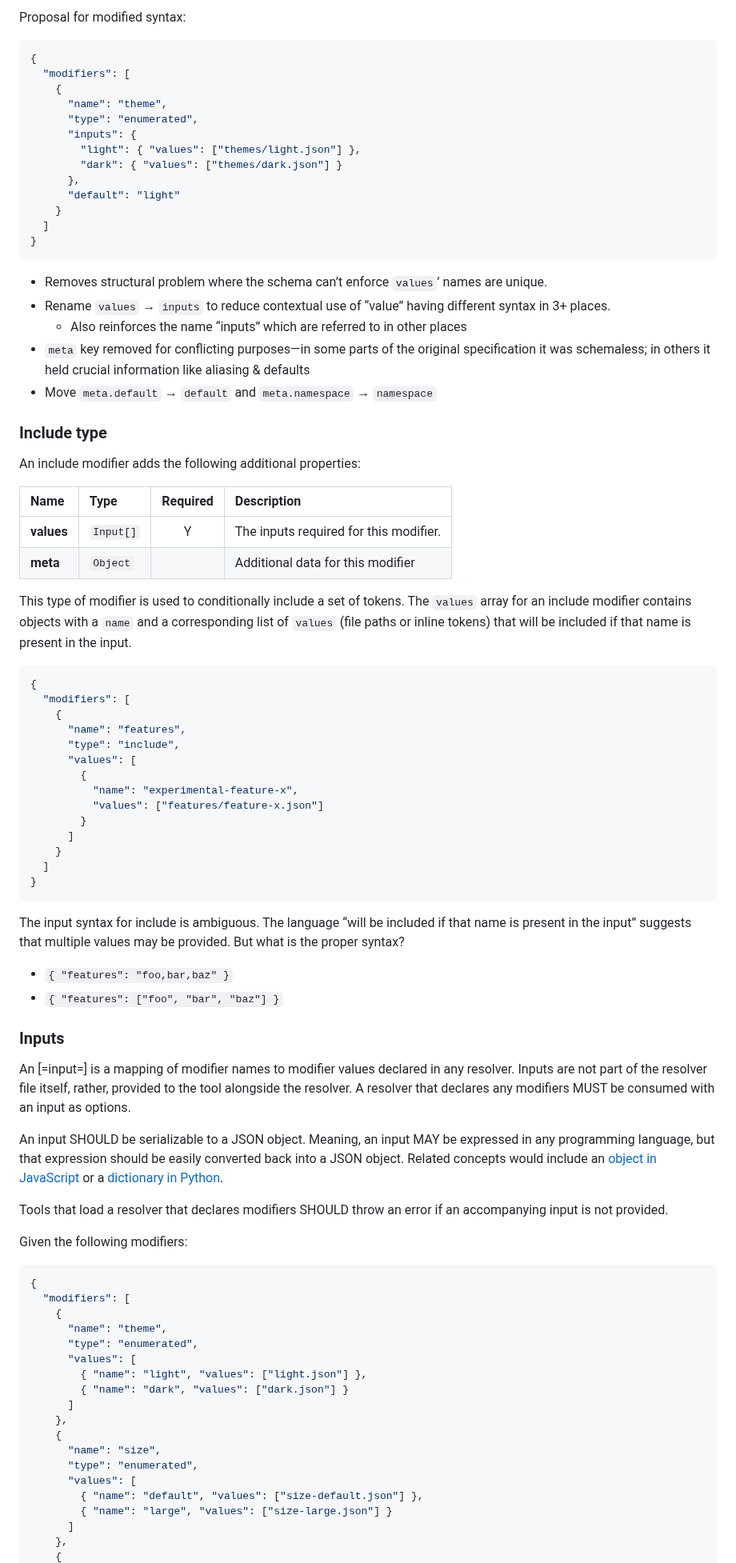
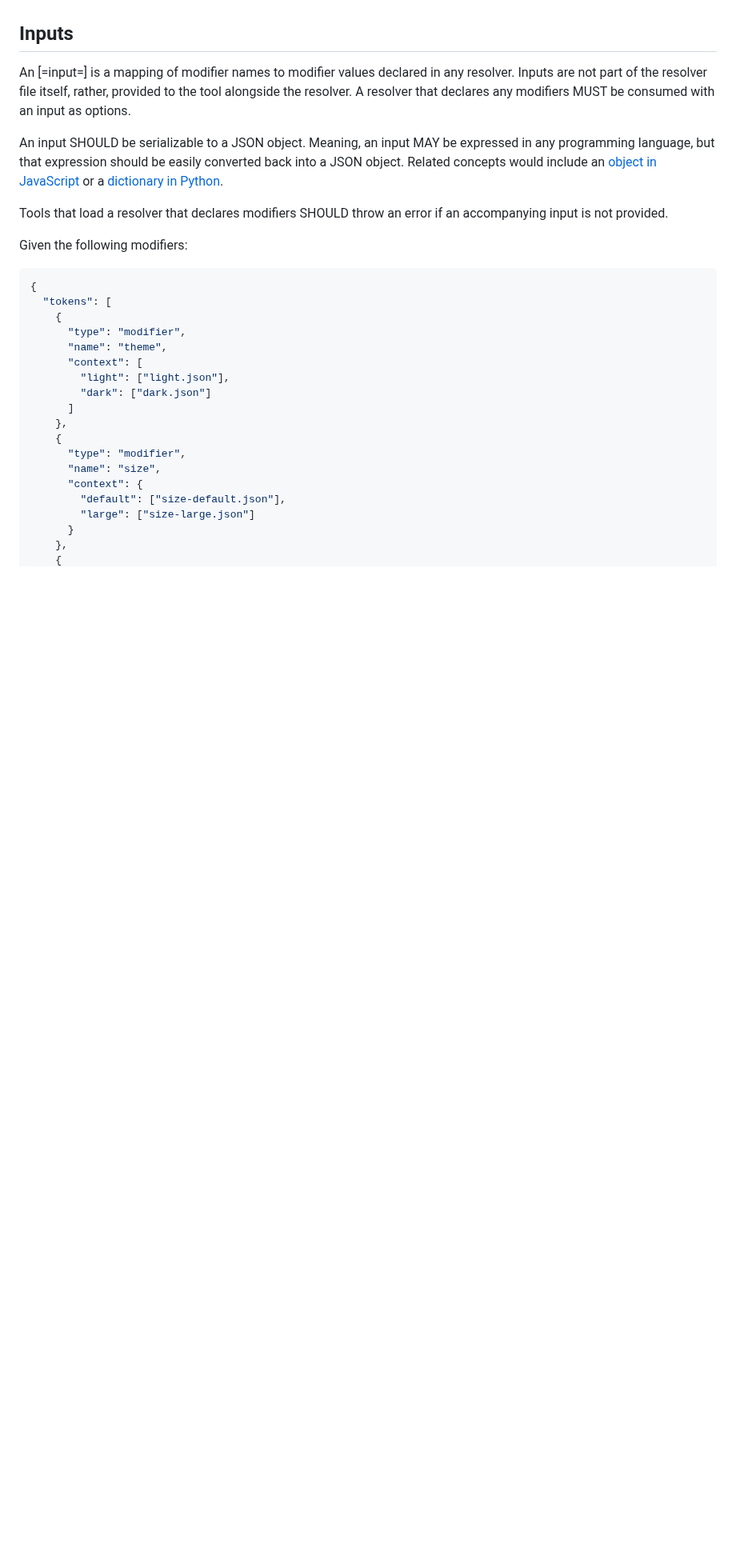
Before and after one commit to design-tokens/community-group, a Markdown page: technical-reports/resolver/syntax.md, the part around one of its changes. Shown at 80% size. GitHub-like rendering; blank space fills up the shorter version.

````diff
--- a/technical-reports/resolver/syntax.md
+++ b/technical-reports/resolver/syntax.md
@@ -194,76 +206,7 @@ For inputs, the following inputs will provide the following result:
 
 </aside>
 
-<aside class="ednote">
-
-Proposal for modified syntax:
-
-```json
-{
-  "modifiers": [
-    {
-      "name": "theme",
-      "type": "enumerated",
-      "inputs": {
-        "light": { "values": ["themes/light.json"] },
-        "dark": { "values": ["themes/dark.json"] }
-      },
-      "default": "light"
-    }
-  ]
-}
-```
-
-- Removes structural problem where the schema can’t enforce `values`’ names are unique.
-- Rename `values` → `inputs` to reduce contextual use of “value” having different syntax in 3+ places.
-  - Also reinforces the name “inputs” which are referred to in other places
-- `meta` key removed for conflicting purposes—in some parts of the original specification it was schemaless; in others it held crucial information like aliasing & defaults
-- Move `meta.default` → `default` and `meta.namespace` → `namespace`
-
-</aside>
-
-### Include type
-
-An include modifier adds the following additional properties:
-
-| Name       | Type      | Required | Description                            |
-| :--------- | :-------- | :------: | :------------------------------------- |
-| **values** | `Input[]` |    Y     | The inputs required for this modifier. |
-| **meta**   | `Object`  |          | Additional data for this modifier      |
-
-This type of modifier is used to conditionally include a set of tokens. The `values` array for an include modifier contains objects with a `name` and a corresponding list of `values` (file paths or inline tokens) that will be included if that name is present in the input.
-
-<aside class="example" title="Include modifier">
-
-```json
-{
-  "modifiers": [
-    {
-      "name": "features",
-      "type": "include",
-      "values": [
-        {
-          "name": "experimental-feature-x",
-          "values": ["features/feature-x.json"]
-        }
-      ]
-    }
-  ]
-}
-```
-
-</aside>
-
-<aside class="ednote">
-
-The input syntax for include is ambiguous. The language “will be included if that name is present in the input” suggests that multiple values may be provided. But what is the proper syntax?
-
-- `{ "features": "foo,bar,baz" }`
-- `{ "features": ["foo", "bar", "baz"] }`
-
-</aside>
-
-### Inputs
+## Inputs
 
 An [=input=] is a mapping of modifier names to modifier values declared in any resolver. Inputs are not part of the resolver file itself, rather, provided to the tool alongside the resolver. A resolver that declares any modifiers MUST be consumed with an input as options.
 
@@ -277,21 +220,21 @@ Given the following modifiers:
 
 ```json
 {
-  "modifiers": [
+  "tokens": [
     {
+      "type": "modifier",
       "name": "theme",
-      "type": "enumerated",
-      "values": [
-        { "name": "light", "values": ["light.json"] },
-        { "name": "dark", "values": ["dark.json"] }
+      "context": [
+        "light": ["light.json"],
+        "dark": ["dark.json"]
       ]
     },
     {
+      "type": "modifier",
       "name": "size",
-      "type": "enumerated",
-      "values": [
-        { "name": "default", "values": ["size-default.json"] },
-        { "name": "large", "values": ["size-large.json"] }
-      ]
+      "context": {
+        "default": ["size-default.json"],
+        "large": ["size-large.json"]
+      }
     },
     {
````
Also changed, not shown: other parts of technical-reports/resolver/syntax.md (+92 -145 lines), technical-reports/resolver/resolution-logic.md (+145 -100 lines).
